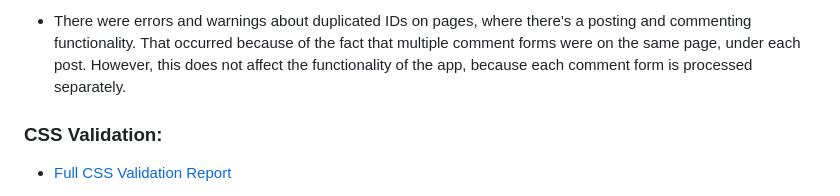
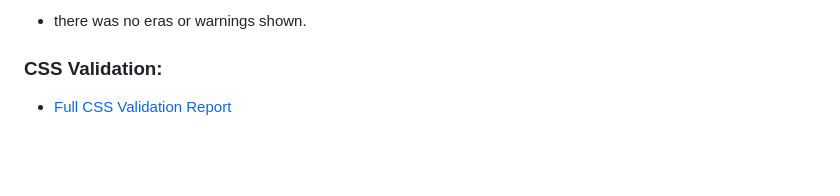
Before and after one commit to KristianDsmith/project-4, a Markdown page: TESTING.md, the part around the change printed below. GitHub-like rendering; blank space fills up the shorter version.

Commit message:
Add w3 html validation to testing.md file

```diff
--- a/TESTING.md
+++ b/TESTING.md
@@ -77,5 +77,5 @@ Django unit testing is a framework that allows you to write tests for your Djang
 
-- There were errors and warnings about duplicated IDs on pages, where there's a posting and commenting functionality. That occurred because of the fact that multiple comment forms were on the same page, under each post. However, this does not affect the functionality of the app, because each comment form is processed separately.
+- there was no eras or warnings shown.
 
 ### CSS Validation:
 
```
Also changed, not shown: other parts of TESTING.md (+1 -1 lines), static/images/w3-html-validation.png (added).
